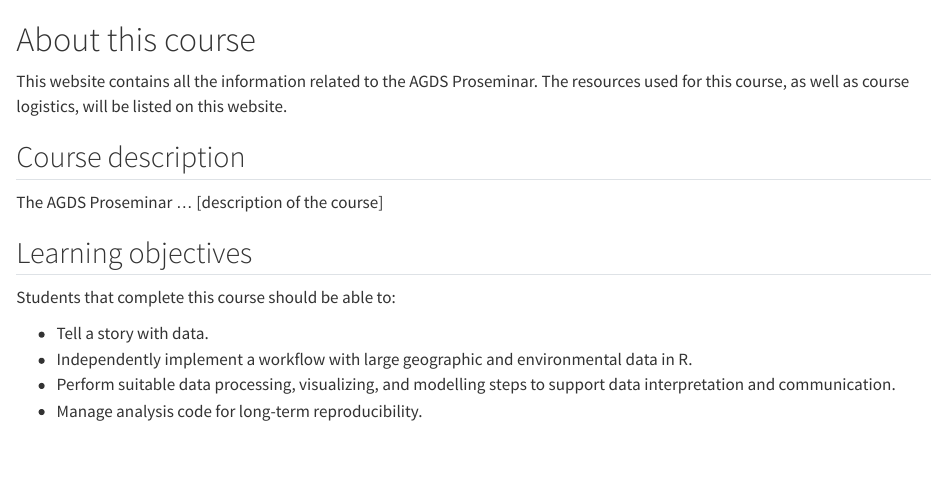
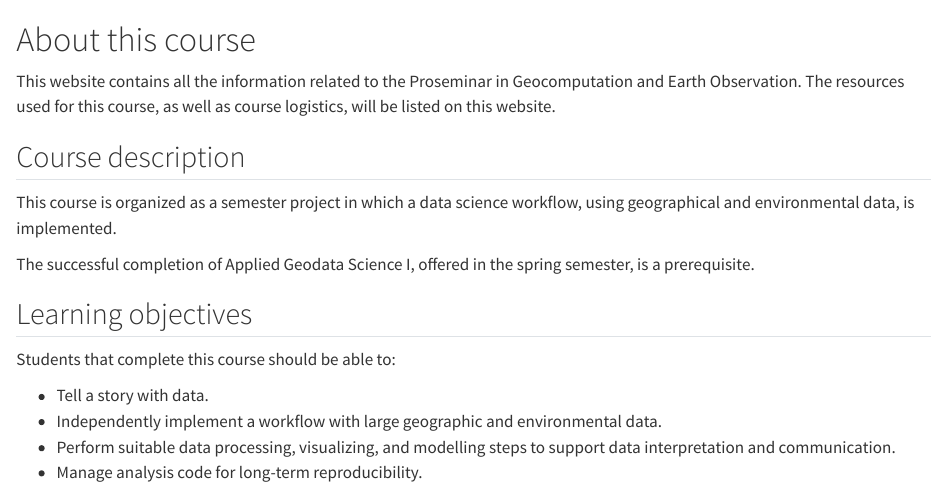
Before and after one commit to stineb/agds_proseminar, a Quarto document (book/index.qmd): the page in a window 1100 px wide, from its top. Rendered offline with R 4.5, knitr and Pandoc in place of Quarto, with nearby package versions.

Commit message:
course description

```diff
--- a/book/index.qmd
+++ b/book/index.qmd
@@ -4,19 +4,21 @@ title-block-banner: true
 
 # About this course {.unnumbered}
 
-This website contains all the information related to the AGDS Proseminar. The resources used for this course, as well as course logistics, will be listed on this website.
+This website contains all the information related to the Proseminar in Geocomputation and Earth Observation. The resources used for this course, as well as course logistics, will be listed on this website.
 
 
 ## Course description
 
-The AGDS Proseminar ... [description of the course]
+This course is organized as a semester project in which a data science workflow, using geographical and environmental data, is implemented.
+
+The successful completion of Applied Geodata Science I, offered in the spring semester, is a prerequisite.
 
 ## Learning objectives
 
 Students that complete this course should be able to:
 
 - Tell a story with data.
-- Independently implement a workflow with large geographic and environmental data in R.
+- Independently implement a workflow with large geographic and environmental data.
 - Perform suitable data processing, visualizing, and modelling steps to support data interpretation and communication.
 - Manage analysis code for long-term reproducibility.
 
```
